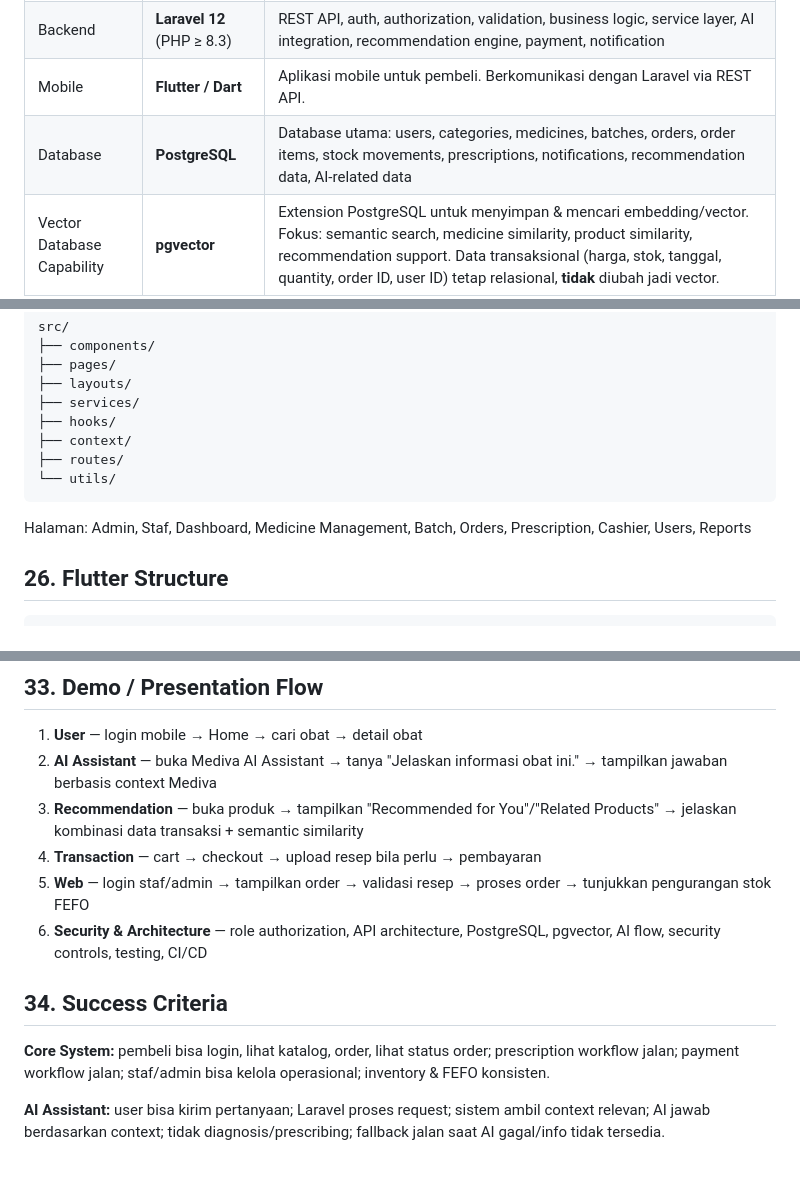
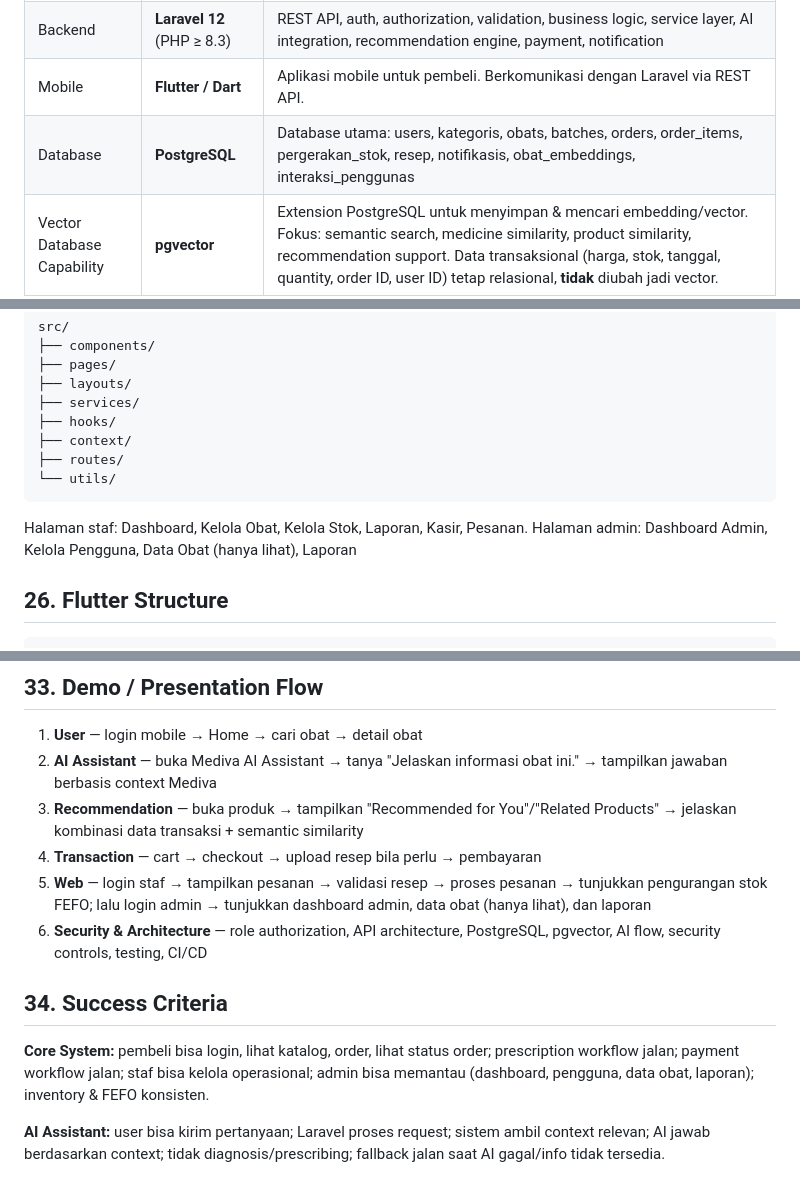
Before and after one commit to ilhams26/Mediva, a Markdown page: PRD.md, 3 parts joined by grey strips. Rendered like a GitHub page.

````diff
--- a/PRD.md
+++ b/PRD.md
@@ -82,7 +84,7 @@ Business logic, autentikasi, validasi, database access, order processing, stock
 | Frontend Web | **React.js** | Web admin, web staf, dashboard, management interface. Berkomunikasi dengan Laravel via REST API. |
 | Backend | **Laravel 12** (PHP ≥ 8.3) | REST API, auth, authorization, validation, business logic, service layer, AI integration, recommendation engine, payment, notification |
 | Mobile | **Flutter / Dart** | Aplikasi mobile untuk pembeli. Berkomunikasi dengan Laravel via REST API. |
-| Database | **PostgreSQL** | Database utama: users, categories, medicines, batches, orders, order items, stock movements, prescriptions, notifications, recommendation data, AI-related data |
+| Database | **PostgreSQL** | Database utama: users, kategoris, obats, batches, orders, order_items, pergerakan_stok, resep, notifikasis, obat_embeddings, interaksi_penggunas |
 | Vector Database Capability | **pgvector** | Extension PostgreSQL untuk menyimpan & mencari embedding/vector. Fokus: semantic search, medicine similarity, product similarity, recommendation support. Data transaksional (harga, stok, tanggal, quantity, order ID, user ID) tetap relasional, **tidak** diubah jadi vector. |
 | AI Provider | **Gemini API** | Provider awal untuk fitur generative AI. Arsitektur AI dibuat melalui backend Laravel sehingga provider dapat diganti tanpa mengubah mobile/web. |
 | Payment | **Midtrans Sandbox** | Simulasi pembayaran untuk pengembangan dan demonstrasi. |
@@ -382,7 +410,7 @@ src/
 ├── routes/
 └── utils/
 ```
-Halaman: Admin, Staf, Dashboard, Medicine Management, Batch, Orders, Prescription, Cashier, Users, Reports
+Halaman staf: Dashboard, Kelola Obat, Kelola Stok, Laporan, Kasir, Pesanan. Halaman admin: Dashboard Admin, Kelola Pengguna, Data Obat (hanya lihat), Laporan
 
 ## 26. Flutter Structure
 ```
@@ -467,12 +495,12 @@ Project 3 sengaja fokus pada dua intelligent feature: **AI Assistant** dan **Sma
 2. **AI Assistant** — buka Mediva AI Assistant → tanya "Jelaskan informasi obat ini." → tampilkan jawaban berbasis context Mediva
 3. **Recommendation** — buka produk → tampilkan "Recommended for You"/"Related Products" → jelaskan kombinasi data transaksi + semantic similarity
 4. **Transaction** — cart → checkout → upload resep bila perlu → pembayaran
-5. **Web** — login staf/admin → tampilkan order → validasi resep → proses order → tunjukkan pengurangan stok FEFO
+5. **Web** — login staf → tampilkan pesanan → validasi resep → proses pesanan → tunjukkan pengurangan stok FEFO; lalu login admin → tunjukkan dashboard admin, data obat (hanya lihat), dan laporan
 6. **Security & Architecture** — role authorization, API architecture, PostgreSQL, pgvector, AI flow, security controls, testing, CI/CD
 
 ## 34. Success Criteria
 
-**Core System:** pembeli bisa login, lihat katalog, order, lihat status order; prescription workflow jalan; payment workflow jalan; staf/admin bisa kelola operasional; inventory & FEFO konsisten.
+**Core System:** pembeli bisa login, lihat katalog, order, lihat status order; prescription workflow jalan; payment workflow jalan; staf bisa kelola operasional; admin bisa memantau (dashboard, pengguna, data obat, laporan); inventory & FEFO konsisten.
 
 **AI Assistant:** user bisa kirim pertanyaan; Laravel proses request; sistem ambil context relevan; AI jawab berdasarkan context; tidak diagnosis/prescribing; fallback jalan saat AI gagal/info tidak tersedia.
 
````
Also changed, not shown: other parts of PRD.md (+56 -28 lines).
